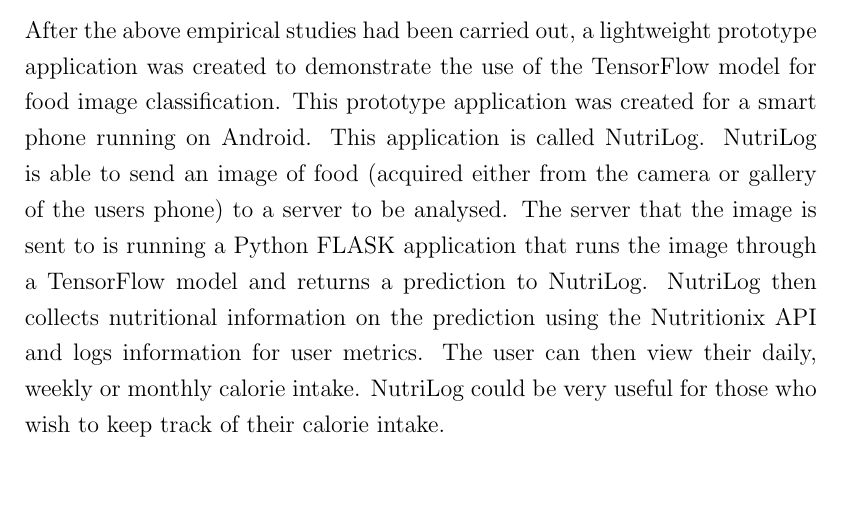
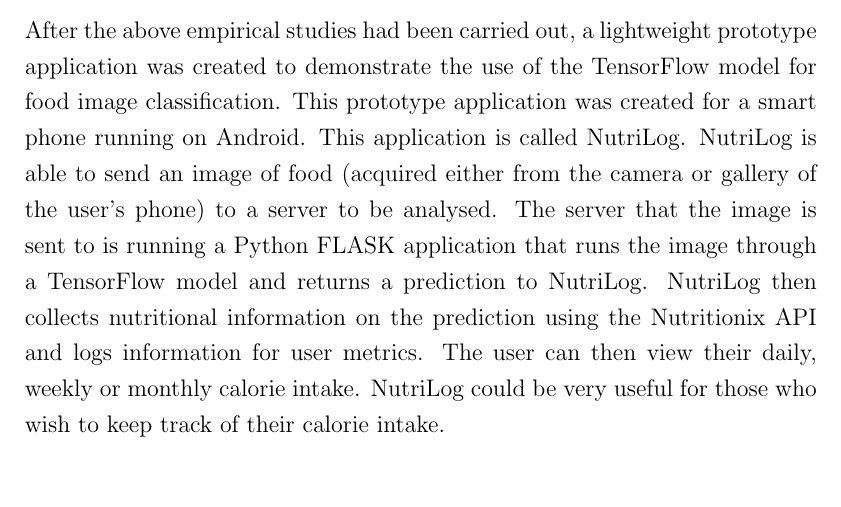
Before and after one commit to Tom-J-Barrett/FYP_Report, a LaTeX thesis (FYPReportBarrettTom_14171198.tex, which reads tex/conclusion.tex): part of page 143 of 159, cut so that both start at the same text. Compiled offline with pdfLaTeX.

Commit message:
grammar check

```diff
--- a/tex/conclusion.tex
+++ b/tex/conclusion.tex
@@ -22,7 +22,7 @@
 After the above empirical studies had been carried out, a lightweight prototype application was created to demonstrate the use of the TensorFlow model for food image classification.
 This prototype application was created for a smart phone running on Android.
 This application is called NutriLog.
-NutriLog is able to send an image of food (acquired either from the camera or gallery of the users phone) to a server to be analysed.
+NutriLog is able to send an image of food (acquired either from the camera or gallery of the user's phone) to a server to be analysed.
 The server that the image is sent to is running a Python FLASK application that runs the image through a TensorFlow model and returns a prediction to NutriLog.
 NutriLog then collects nutritional information on the prediction using the Nutritionix API and logs information for user metrics.
 The user can then view their daily, weekly or monthly calorie intake.
```
